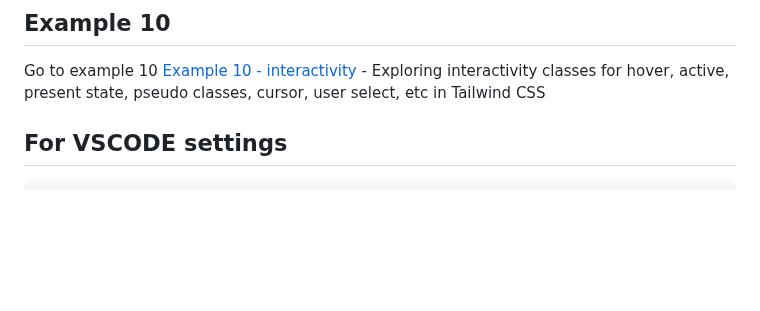
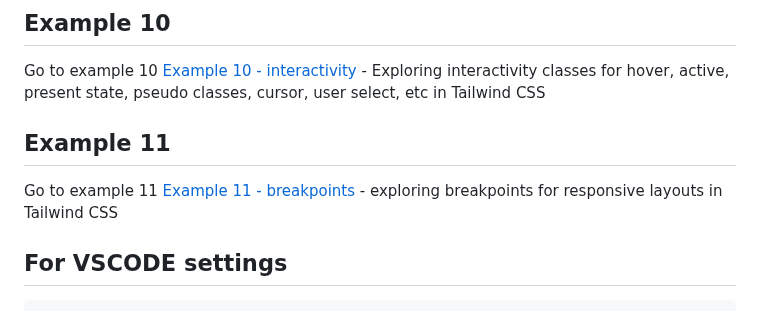
Before and after one commit to PRIYANG012/Tailwind-CSS, a Markdown page: README.md, the part around the change. GitHub-like rendering; blank space fills up the shorter version.

Commit message:
Example 11

```diff
--- a/README.md
+++ b/README.md
@@ -117,6 +117,8 @@ Go to example 9 [Example 9 - filters](09-filters/index.html)
 Go to example 10 [Example 10 - interactivity](10-interactivity/index.html)
     - Exploring interactivity classes for hover, active, present state, pseudo classes, cursor, user select, etc in Tailwind CSS
 
-
+## Example 11
+Go to example 11 [Example 11 - breakpoints](11-breakpoints/index.html)
+    - exploring breakpoints for responsive layouts in Tailwind CSS
 ## For VSCODE settings
     - cmd+ shift + p --> Search settings.json
```
